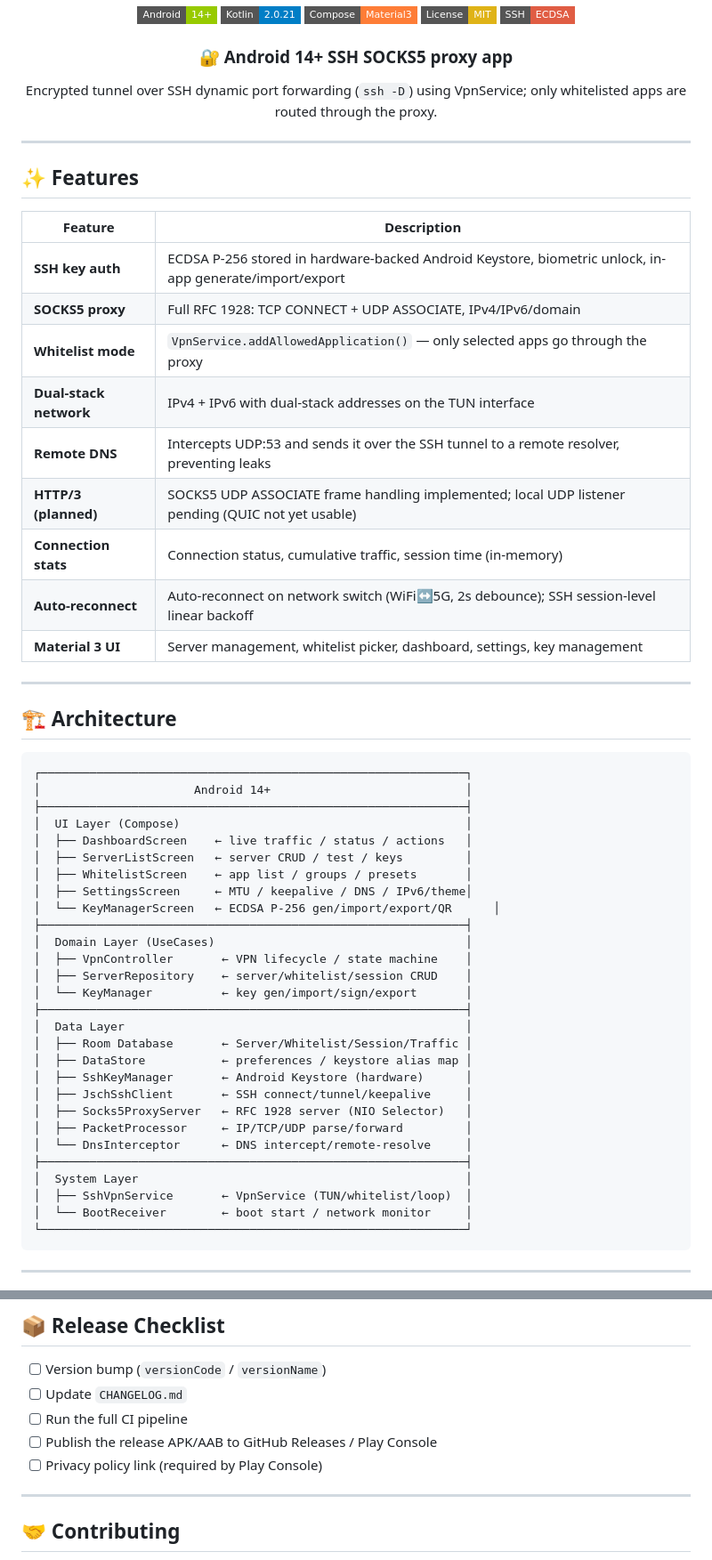
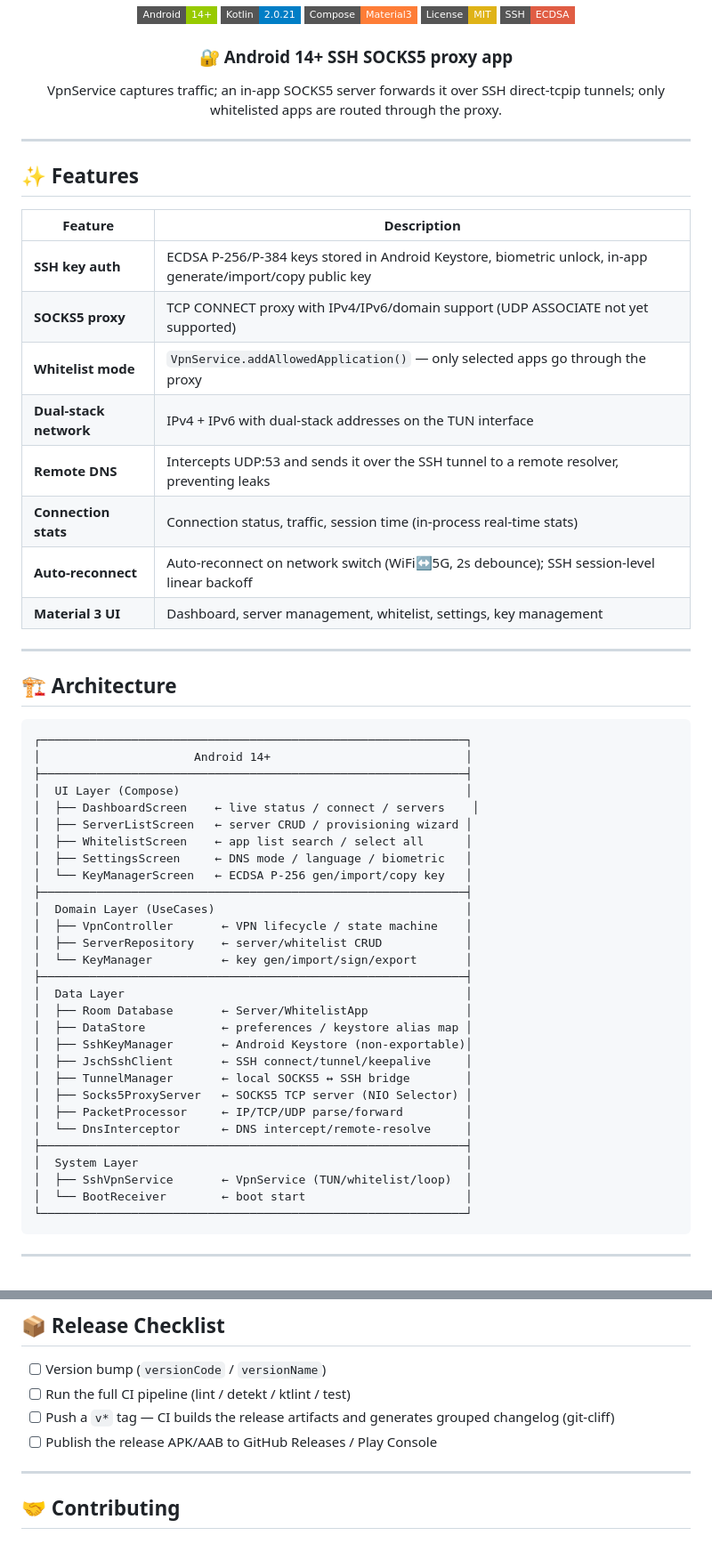
Before and after one commit to tongtf/sshinjector, a Markdown page: README.en.md, 2 parts joined by grey strips. Shown at 89% size. Rendered like a GitHub page; badges without logos.

````diff
--- a/README.en.md
+++ b/README.en.md
@@ -20,7 +20,7 @@
 
 <div align="center">
   <h3>🔐 Android 14+ SSH SOCKS5 proxy app</h3>
-  <p>Encrypted tunnel over SSH dynamic port forwarding (<code>ssh -D</code>) using VpnService; only whitelisted apps are routed through the proxy.</p>
+  <p>VpnService captures traffic; an in-app SOCKS5 server forwards it over SSH direct-tcpip tunnels; only whitelisted apps are routed through the proxy.</p>
 </div>
 
 ---
@@ -29,15 +29,14 @@
 
 | Feature | Description |
 |---------|-------------|
-| **SSH key auth** | ECDSA P-256 stored in hardware-backed Android Keystore, biometric unlock, in-app generate/import/export |
-| **SOCKS5 proxy** | Full RFC 1928: TCP CONNECT + UDP ASSOCIATE, IPv4/IPv6/domain |
+| **SSH key auth** | ECDSA P-256/P-384 keys stored in Android Keystore, biometric unlock, in-app generate/import/copy public key |
+| **SOCKS5 proxy** | TCP CONNECT proxy with IPv4/IPv6/domain support (UDP ASSOCIATE not yet supported) |
 | **Whitelist mode** | `VpnService.addAllowedApplication()` — only selected apps go through the proxy |
 | **Dual-stack network** | IPv4 + IPv6 with dual-stack addresses on the TUN interface |
 | **Remote DNS** | Intercepts UDP:53 and sends it over the SSH tunnel to a remote resolver, preventing leaks |
-| **HTTP/3 (planned)** | SOCKS5 UDP ASSOCIATE frame handling implemented; local UDP listener pending (QUIC not yet usable) |
-| **Connection stats** | Connection status, cumulative traffic, session time (in-memory) |
+| **Connection stats** | Connection status, traffic, session time (in-process real-time stats) |
 | **Auto-reconnect** | Auto-reconnect on network switch (WiFi↔5G, 2s debounce); SSH session-level linear backoff |
-| **Material 3 UI** | Server management, whitelist picker, dashboard, settings, key management |
+| **Material 3 UI** | Dashboard, server management, whitelist, settings, key management |
 
 ---
 
@@ -48,29 +47,30 @@
 │                      Android 14+                            │
 ├─────────────────────────────────────────────────────────────┤
 │  UI Layer (Compose)                                         │
-│  ├── DashboardScreen    ← live traffic / status / actions   │
-│  ├── ServerListScreen   ← server CRUD / test / keys         │
-│  ├── WhitelistScreen    ← app list / groups / presets       │
-│  ├── SettingsScreen     ← MTU / keepalive / DNS / IPv6/theme│
-│  └── KeyManagerScreen   ← ECDSA P-256 gen/import/export/QR      │
+│  ├── DashboardScreen    ← live status / connect / servers    │
+│  ├── ServerListScreen   ← server CRUD / provisioning wizard │
+│  ├── WhitelistScreen    ← app list search / select all      │
+│  ├── SettingsScreen     ← DNS mode / language / biometric   │
+│  └── KeyManagerScreen   ← ECDSA P-256 gen/import/copy key   │
 ├─────────────────────────────────────────────────────────────┤
 │  Domain Layer (UseCases)                                    │
 │  ├── VpnController       ← VPN lifecycle / state machine    │
-│  ├── ServerRepository    ← server/whitelist/session CRUD    │
+│  ├── ServerRepository    ← server/whitelist CRUD            │
 │  └── KeyManager          ← key gen/import/sign/export       │
 ├─────────────────────────────────────────────────────────────┤
 │  Data Layer                                                 │
-│  ├── Room Database       ← Server/Whitelist/Session/Traffic │
+│  ├── Room Database       ← Server/WhitelistApp              │
 │  ├── DataStore           ← preferences / keystore alias map │
-│  ├── SshKeyManager       ← Android Keystore (hardware)      │
+│  ├── SshKeyManager       ← Android Keystore (non-exportable)│
 │  ├── JschSshClient       ← SSH connect/tunnel/keepalive     │
-│  ├── Socks5ProxyServer   ← RFC 1928 server (NIO Selector)   │
+│  ├── TunnelManager       ← local SOCKS5 ↔ SSH bridge        │
+│  ├── Socks5ProxyServer   ← SOCKS5 TCP server (NIO Selector) │
 │  ├── PacketProcessor     ← IP/TCP/UDP parse/forward         │
 │  └── DnsInterceptor      ← DNS intercept/remote-resolve     │
 ├─────────────────────────────────────────────────────────────┤
 │  System Layer                                               │
 │  ├── SshVpnService       ← VpnService (TUN/whitelist/loop)  │
-│  └── BootReceiver        ← boot start / network monitor     │
+│  └── BootReceiver        ← boot start                       │
 └─────────────────────────────────────────────────────────────┘
 ```
 
@@ -244,10 +244,9 @@ SSHInjector/
 ## 📦 Release Checklist
 
 - [ ] Version bump (`versionCode` / `versionName`)
-- [ ] Update `CHANGELOG.md`
-- [ ] Run the full CI pipeline
+- [ ] Run the full CI pipeline (lint / detekt / ktlint / test)
+- [ ] Push a `v*` tag — CI builds the release artifacts and generates grouped changelog (git-cliff)
 - [ ] Publish the release APK/AAB to GitHub Releases / Play Console
-- [ ] Privacy policy link (required by Play Console)
 
 ---
 
````
Also changed, not shown: other parts of README.en.md (+27 -27 lines), README.ru.md (+52 -53 lines).
